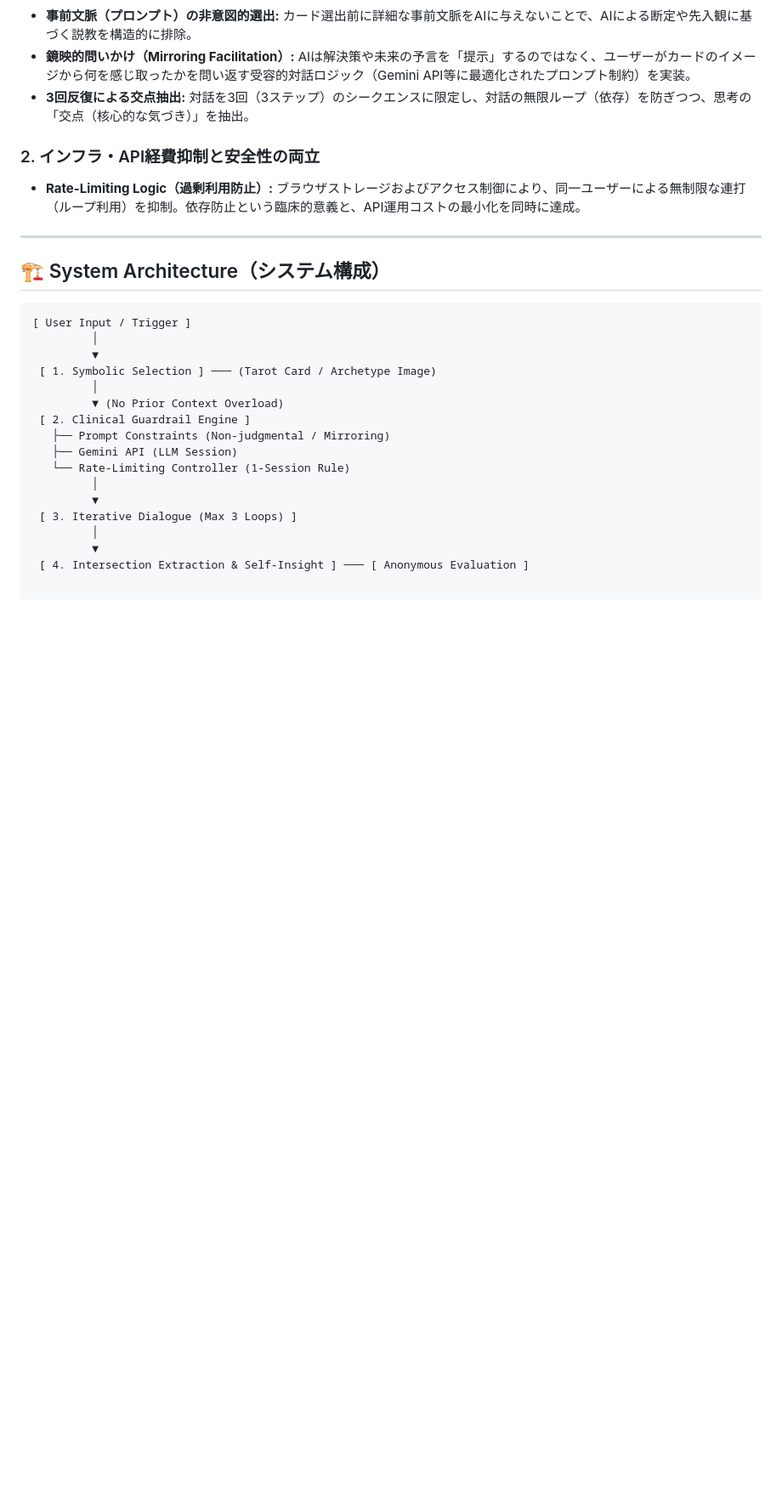
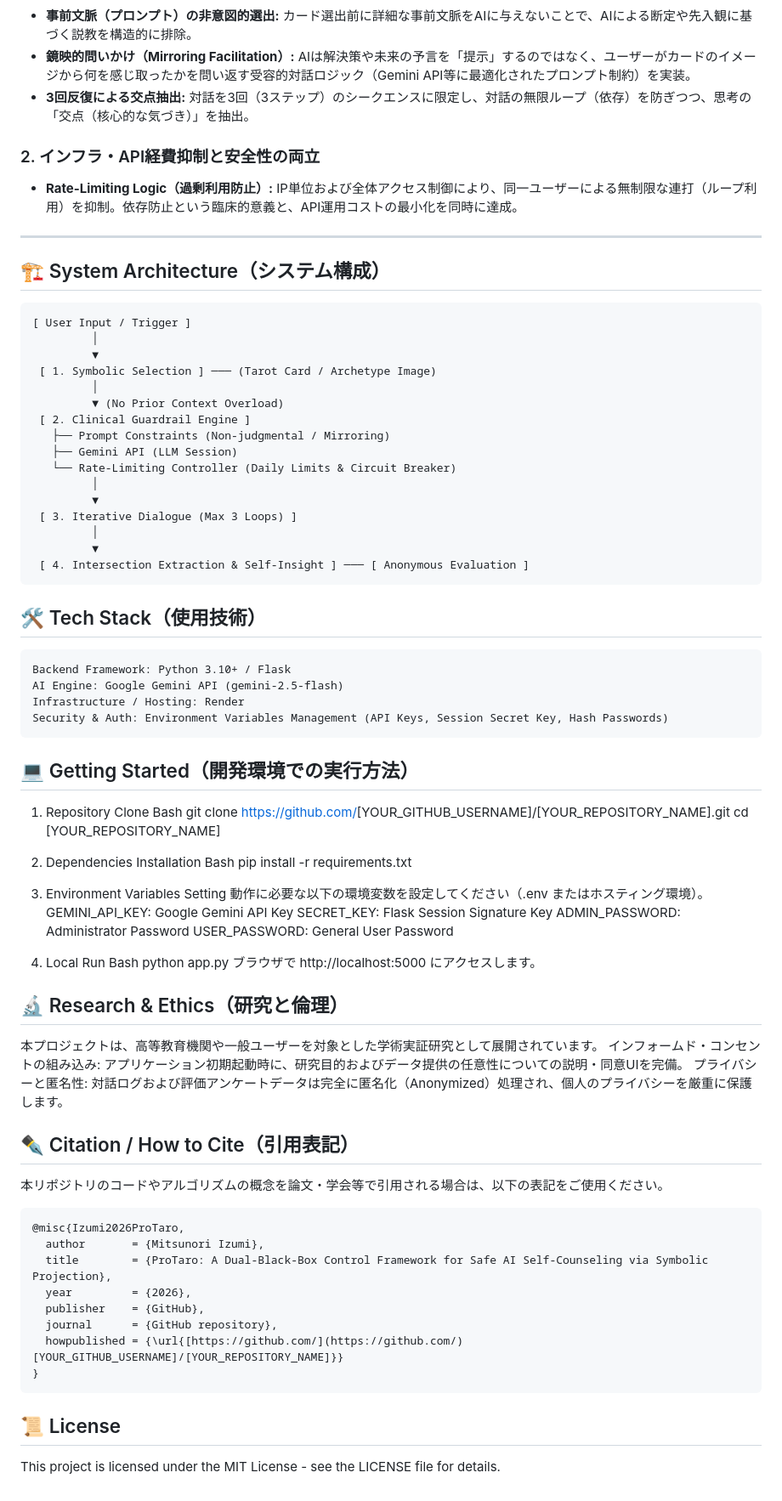
Before and after one commit to Project-Tarot/projectarot, a Markdown page: README.md, the part around the change. Shown at 85% size. Rendered like a GitHub page; blank space fills up the shorter version.

````diff
--- a/README.md
+++ b/README.md
@@ -32,7 +32,7 @@ ProTaro は、大規模言語モデル（LLM）とタロットカードの象徴
 * **3回反復による交点抽出:** 対話を3回（3ステップ）のシークエンスに限定し、対話の無限ループ（依存）を防ぎつつ、思考の「交点（核心的な気づき）」を抽出。
 
 ### 2. インフラ・API経費抑制と安全性の両立
-* **Rate-Limiting Logic（過剰利用防止）:** ブラウザストレージおよびアクセス制御により、同一ユーザーによる無制限な連打（ループ利用）を抑制。依存防止という臨床的意義と、API運用コストの最小化を同時に達成。
+* **Rate-Limiting Logic（過剰利用防止）:** IP単位および全体アクセス制御により、同一ユーザーによる無制限な連打（ループ利用）を抑制。依存防止という臨床的意義と、API運用コストの最小化を同時に達成。
 
 ---
 
@@ -48,10 +48,66 @@ ProTaro は、大規模言語モデル（LLM）とタロットカードの象徴
  [ 2. Clinical Guardrail Engine ]
    ├── Prompt Constraints (Non-judgmental / Mirroring)
    ├── Gemini API (LLM Session)
-   └── Rate-Limiting Controller (1-Session Rule)
+   └── Rate-Limiting Controller (Daily Limits & Circuit Breaker)
          │
          ▼
  [ 3. Iterative Dialogue (Max 3 Loops) ]
          │
          ▼
  [ 4. Intersection Extraction & Self-Insight ] ─── [ Anonymous Evaluation ]
+```
+
+## 🛠️ Tech Stack（使用技術）
+
+    Backend Framework: Python 3.10+ / Flask
+    AI Engine: Google Gemini API (gemini-2.5-flash)
+    Infrastructure / Hosting: Render
+    Security & Auth: Environment Variables Management (API Keys, Session Secret Key, Hash Passwords)
+
+## 💻 Getting Started（開発環境での実行方法）
+
+1. Repository Clone
+Bash
+git clone [https://github.com/](https://github.com/)[YOUR_GITHUB_USERNAME]/[YOUR_REPOSITORY_NAME].git
+cd [YOUR_REPOSITORY_NAME]
+
+2. Dependencies Installation
+Bash
+pip install -r requirements.txt
+
+3. Environment Variables Setting
+動作に必要な以下の環境変数を設定してください（.env またはホスティング環境）。
+    GEMINI_API_KEY: Google Gemini API Key
+    SECRET_KEY: Flask Session Signature Key
+    ADMIN_PASSWORD: Administrator Password
+    USER_PASSWORD: General User Password
+
+4. Local Run
+Bash
+python app.py
+ブラウザで http://localhost:5000 にアクセスします。
+
+## 🔬 Research & Ethics（研究と倫理）
+
+本プロジェクトは、高等教育機関や一般ユーザーを対象とした学術実証研究として展開されています。
+    インフォームド・コンセントの組み込み: アプリケーション初期起動時に、研究目的およびデータ提供の任意性についての説明・同意UIを完備。
+    プライバシーと匿名性: 対話ログおよび評価アンケートデータは完全に匿名化（Anonymized）処理され、個人のプライバシーを厳重に保護します。
+
+## ✒️ Citation / How to Cite（引用表記）
+
+本リポジトリのコードやアルゴリズムの概念を論文・学会等で引用される場合は、以下の表記をご使用ください。
+
+```text
+@misc{Izumi2026ProTaro,
+  author       = {Mitsunori Izumi},
+  title        = {ProTaro: A Dual-Black-Box Control Framework for Safe AI Self-Counseling via Symbolic Projection},
+  year         = {2026},
+  publisher    = {GitHub},
+  journal      = {GitHub repository},
+  howpublished = {\url{[https://github.com/](https://github.com/)[YOUR_GITHUB_USERNAME]/[YOUR_REPOSITORY_NAME]}}
+}
+```
+
+## 📜 License
+
+This project is licensed under the MIT License - see the LICENSE file for details.
````
